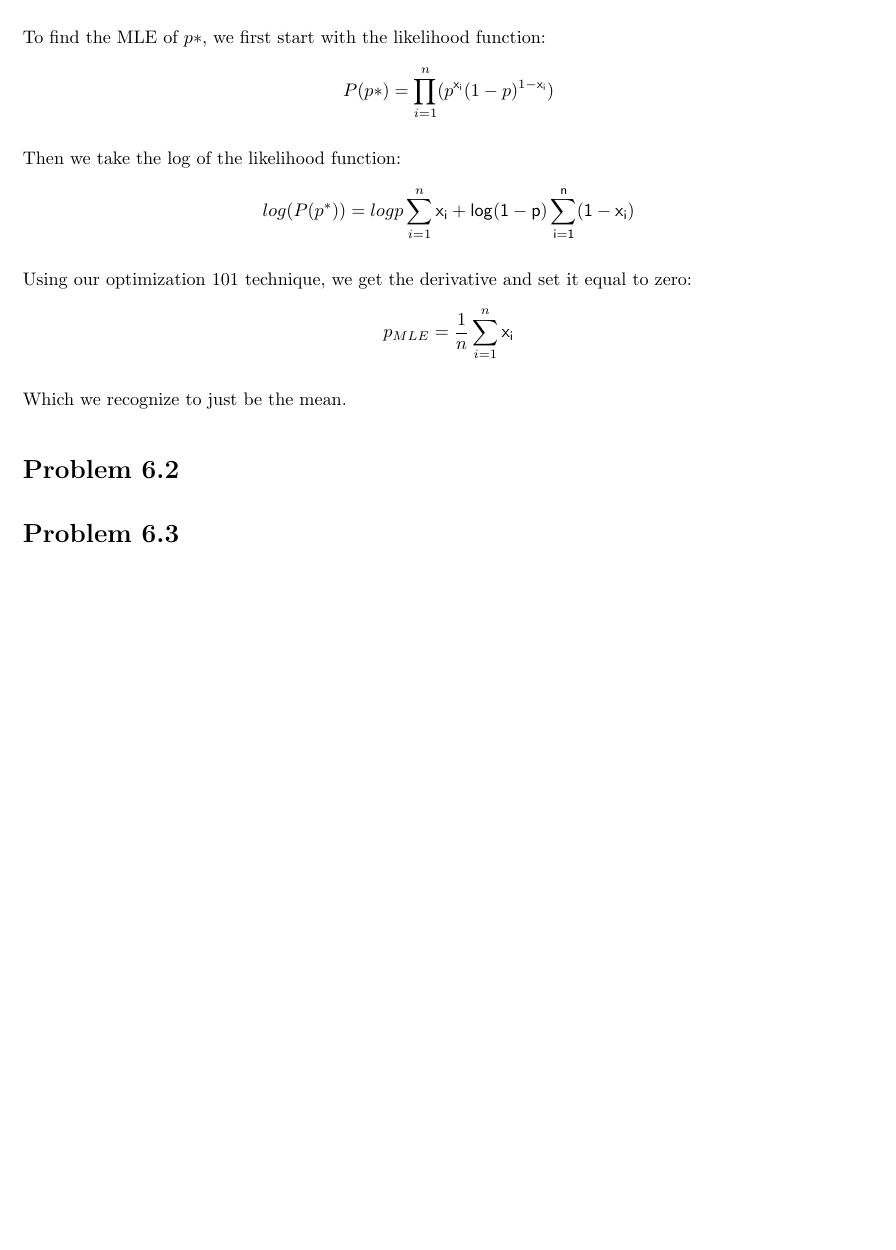
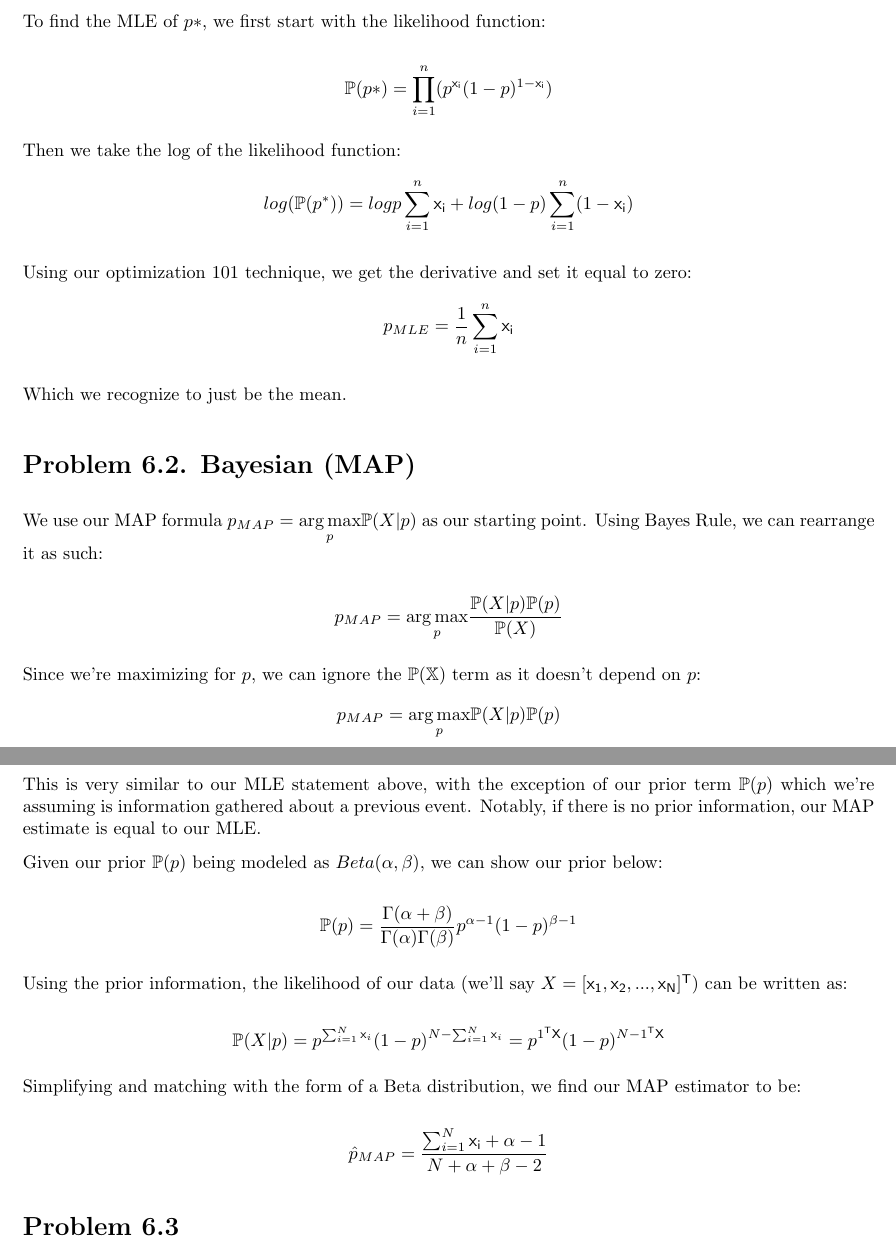
Before and after one commit to CardboardKungfu/ECE760, a LaTeX problem sheet (HW6/hw6.tex): part of page 1 of 2 before the commit and two parts of pages 1 and 2 of 2 after it, the two joined at a grey line, cut so that both start at the same text, the shorter picture padded with empty space. Compiled offline with pdfLaTeX.

Commit message:
Problem 6.1 and 6.2 Complete-ish

```diff
--- a/HW6/hw6.tex
+++ b/HW6/hw6.tex
@@ -74,18 +74,38 @@
 
 \section*{Problem 6.1. Frequentist (MLE)}
 To find the MLE of $p*$, we first start with the likelihood function:
-\[P(p*) = \prod^n_{i=1} (p^{\sf{x}_i}(1-p)^{1 - \sf{x}_i})\]
+
+  \[\mathbb{P}(p*) = \prod^n_{i=1} (p^{\sf{x}_i} (1 - p)^{1 - \sf{x}_i})\]
 
 Then we take the log of the likelihood function:
-\[ log(P(p^*)) = logp \sum_{i=1}^{n} \sf{x}_i + log (1 - p) \sum_{i=1}^{n}(1 - \sf{x}_i) \]
+  \[ log(\mathbb{P}(p^*)) = logp \sum_{i=1}^{n} {\sf{x}_i} + log (1 - p) \sum_{i=1}^{n}(1 - {\sf{x}_i}) \]
 
 Using our optimization 101 technique, we get the derivative and set it equal to zero:
-\[ p_{MLE} = \frac{1}{n} \sum_{i=1}^{n} \sf{x}_i \]
+  \[ p_{MLE} = \frac{1}{n} \sum_{i=1}^{n} \sf{x}_i \]
 
 Which we recognize to just be the mean.
 
+\section*{Problem 6.2. Bayesian (MAP)}
+We use our MAP formula $p_{MAP} = \underset{p}{\arg\max} \mathbb{P}(X | p)$ as our starting point. Using Bayes Rule, we can rearrange it as such:
 
-\section*{Problem 6.2}
+\[ p_{MAP} = \underset{p}{\arg\max} \frac{\mathbb{P}(X | p) \mathbb{P}(p)}{\mathbb{P}(X)} \]
+
+Since we're maximizing for $p$, we can ignore the $\mathbb{P(X)}$ term as it doesn't depend on $p$:
+\[ p_{MAP} = \underset{p}{\arg\max} \mathbb{P}(X | p) \mathbb{P}(p)\]
+
+This is very similar to our MLE statement above, with the exception of our prior term $\mathbb{P}(p)$ which we're assuming is information gathered about a previous event. Notably, if there is no prior information, our MAP estimate is equal to our MLE.
+
+Given our prior $\mathbb{P}(p)$ being modeled as $Beta(\alpha, \beta)$, we can show our prior below:
+
+\[ \mathbb{P}(p) = \frac{\Gamma(\alpha + \beta)}{\Gamma(\alpha)\Gamma(\beta)}p^{\alpha - 1}(1 - p)^{\beta - 1} \]
+
+Using the prior information, the likelihood of our data (we'll say $X = [\sf{x}_1, \sf{x}_2, ..., \sf{x}_N]^{\sf{T}}$) can be written as:
+
+\[ \mathbb{P}(X|p) = p^{\sum_{i=1}^{N} {\sf{x}}_i} (1 - p)^{N - \sum_{i=1}^{N} {\sf{x}}_i} =  p^{1^{{\sf{T}}}{\sf{X}}} (1 - p)^{N-1^{{\sf{T}}}{\sf{X}}} \]
+
+Simplifying and matching with the form of a Beta distribution, we find our MAP estimator to be:
+
+\[ \hat{p}_{MAP} = \frac{\sum_{i=1}^{N} {\sf{x}_i} + \alpha - 1}{N + \alpha + \beta - 2} \]
 
 \section*{Problem 6.3}
   \begin{enumerate}[label=(\alph*)]
```
Also changed, not shown: HW6/hw6.pdf.
